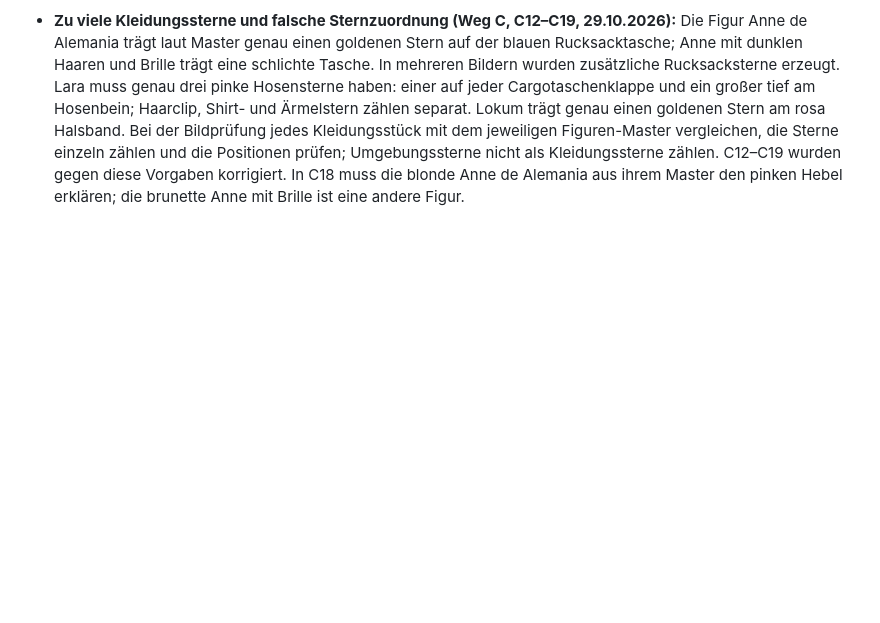
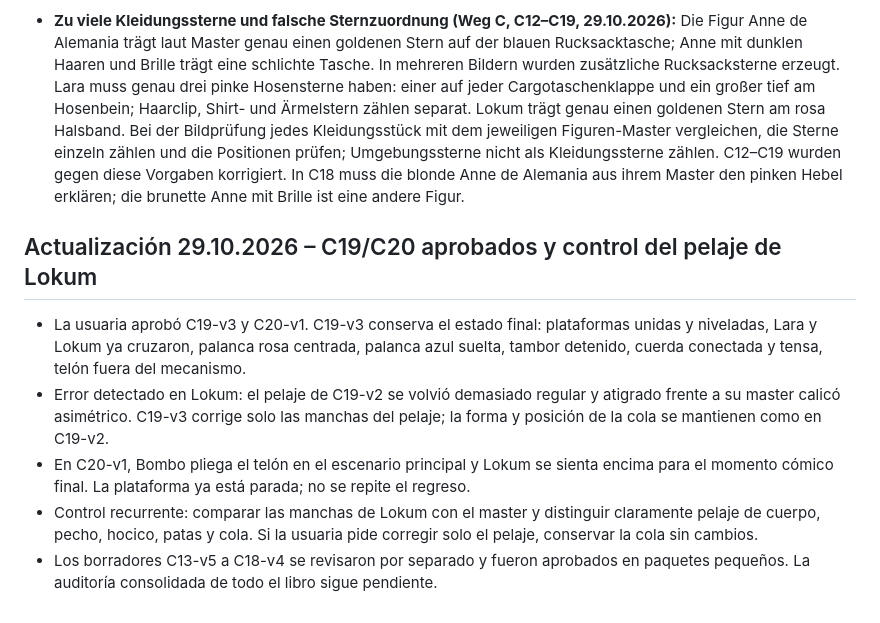
Before and after one commit to AE22589/laras-libro-leseprobe, a Markdown page: PROTOKOLL_QUALITAETSFEHLER_BUCH.md, the part around the change. GitHub-like rendering; blank space fills up the shorter version.

Commit message:
Record C19 and C20 approval and Lokum coat correction

```diff
--- a/PROTOKOLL_QUALITAETSFEHLER_BUCH.md
+++ b/PROTOKOLL_QUALITAETSFEHLER_BUCH.md
@@ -122,3 +122,11 @@ Am Ende jede Geschichte und anschließend das ganze Buch in drei getrennten Durc
 - **Hand-/Schuh-Verschmelzung, falsche Sternpositionen und Stil-/Hintergrunddrift (Weg C, C15, 28.10.2026):** Eine Lara-Illustration zeigte Hand und Schuh visuell verbunden; die drei Hosensterne saßen nicht korrekt auf beiden Taschenklappen plus tiefem Hosenbein; Anne, Anne de Alemania und Bombo waren im Hintergrund zu klein/unscharf und der Stil wich von der Hauptgeschichte ab. Vor jeder Übergabe das ganze Bild prüfen, nicht nur die angefragte Korrektur: beide Hände/Arme und beide Füße/Schuhe getrennt verfolgen; Anzahl UND Position aller wiederkehrenden Kleidungsmerkmale mit Master vergleichen; Stil direkt an Hauptgeschichtenbildern prüfen; notwendige Nebenfiguren müssen erkennbar sein. Falsche Prüfanmerkungen sofort berichtigen und verworfene Fassungen eindeutig kennzeichnen.
 
 - **Zu viele Kleidungssterne und falsche Sternzuordnung (Weg C, C12–C19, 29.10.2026):** Die Figur Anne de Alemania trägt laut Master genau einen goldenen Stern auf der blauen Rucksacktasche; Anne mit dunklen Haaren und Brille trägt eine schlichte Tasche. In mehreren Bildern wurden zusätzliche Rucksacksterne erzeugt. Lara muss genau drei pinke Hosensterne haben: einer auf jeder Cargotaschenklappe und ein großer tief am Hosenbein; Haarclip, Shirt- und Ärmelstern zählen separat. Lokum trägt genau einen goldenen Stern am rosa Halsband. Bei der Bildprüfung jedes Kleidungsstück mit dem jeweiligen Figuren-Master vergleichen, die Sterne einzeln zählen und die Positionen prüfen; Umgebungssterne nicht als Kleidungssterne zählen. C12–C19 wurden gegen diese Vorgaben korrigiert. In C18 muss die blonde Anne de Alemania aus ihrem Master den pinken Hebel erklären; die brunette Anne mit Brille ist eine andere Figur.
+
+## Actualización 29.10.2026 – C19/C20 aprobados y control del pelaje de Lokum
+
+- La usuaria aprobó C19-v3 y C20-v1. C19-v3 conserva el estado final: plataformas unidas y niveladas, Lara y Lokum ya cruzaron, palanca rosa centrada, palanca azul suelta, tambor detenido, cuerda conectada y tensa, telón fuera del mecanismo.
+- Error detectado en Lokum: el pelaje de C19-v2 se volvió demasiado regular y atigrado frente a su master calicó asimétrico. C19-v3 corrige solo las manchas del pelaje; la forma y posición de la cola se mantienen como en C19-v2.
+- En C20-v1, Bombo pliega el telón en el escenario principal y Lokum se sienta encima para el momento cómico final. La plataforma ya está parada; no se repite el regreso.
+- Control recurrente: comparar las manchas de Lokum con el master y distinguir claramente pelaje de cuerpo, pecho, hocico, patas y cola. Si la usuaria pide corregir solo el pelaje, conservar la cola sin cambios.
+- Los borradores C13-v5 a C18-v4 se revisaron por separado y fueron aprobados en paquetes pequeños. La auditoría consolidada de todo el libro sigue pendiente.
```
